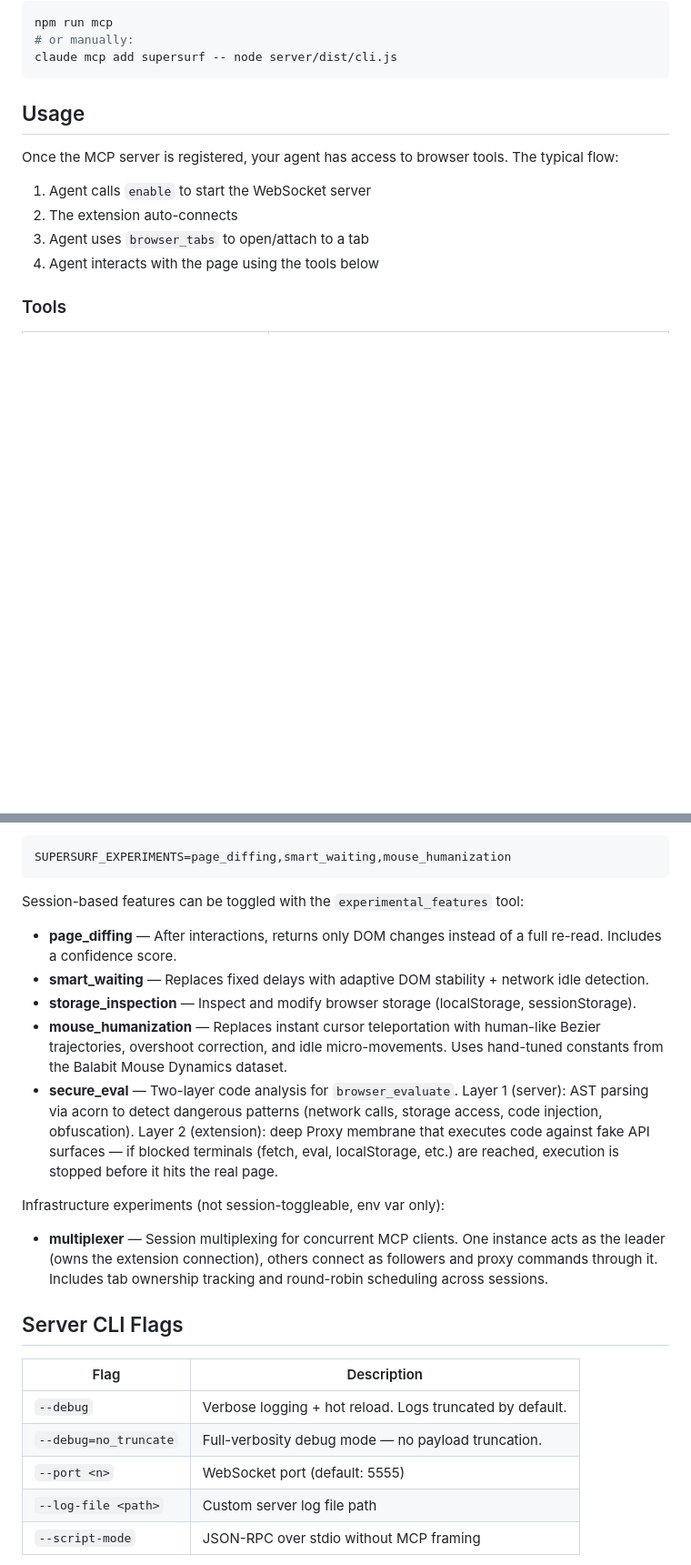
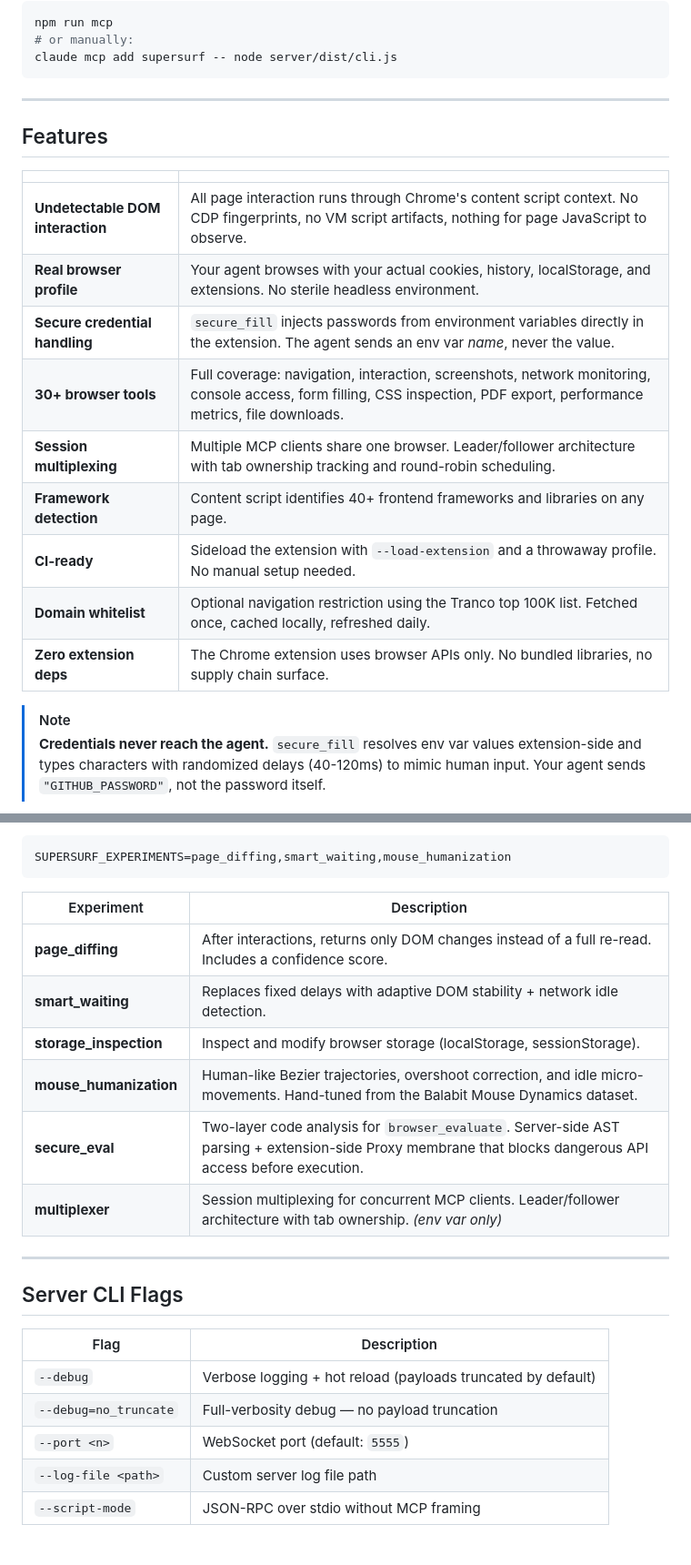
Before and after one commit to h8ngryDev4Hire/Supersurf, a Markdown page: README.md, 2 parts joined by grey strips. Shown at 91% size. Drawn GitHub-style; folded sections open; blank space fills up the shorter version.

````diff
--- a/README.md
+++ b/README.md
@@ -129,13 +133,24 @@ npm run mcp
 claude mcp add supersurf -- node server/dist/cli.js
 ```
 
-## Usage
+</details>
 
-Once the MCP server is registered, your agent has access to browser tools. The typical flow:
+---
 
-1. Agent calls `enable` to start the WebSocket server
-2. The extension auto-connects
-3. Agent uses `browser_tabs` to open/attach to a tab
-4. Agent interacts with the page using the tools below
+## Features
 
-### Tools
+| | |
+|---|---|
+| **Undetectable DOM interaction** | All page interaction runs through Chrome's content script context. No CDP fingerprints, no VM script artifacts, nothing for page JavaScript to observe. |
+| **Real browser profile** | Your agent browses with your actual cookies, history, localStorage, and extensions. No sterile headless environment. |
+| **Secure credential handling** | `secure_fill` injects passwords from environment variables directly in the extension. The agent sends an env var *name*, never the value. |
+| **30+ browser tools** | Full coverage: navigation, interaction, screenshots, network monitoring, console access, form filling, CSS inspection, PDF export, performance metrics, file downloads. |
+| **Session multiplexing** | Multiple MCP clients share one browser. Leader/follower architecture with tab ownership tracking and round-robin scheduling. |
+| **Framework detection** | Content script identifies 40+ frontend frameworks and libraries on any page. |
+| **CI-ready** | Sideload the extension with `--load-extension` and a throwaway profile. No manual setup needed. |
+| **Domain whitelist** | Optional navigation restriction using the Tranco top 100K list. Fetched once, cached locally, refreshed daily. |
+| **Zero extension deps** | The Chrome extension uses browser APIs only. No bundled libraries, no supply chain surface. |
+
+> [!NOTE]
+> **Credentials never reach the agent.** `secure_fill` resolves env var values extension-side and types characters with randomized delays (40-120ms) to mimic human input. Your agent sends `"GITHUB_PASSWORD"`, not the password itself.
+
@@ -180,25 +245,24 @@ Experimental features can be enabled via the `SUPERSURF_EXPERIMENTS` environment
 SUPERSURF_EXPERIMENTS=page_diffing,smart_waiting,mouse_humanization
 ```
 
-Session-based features can be toggled with the `experimental_features` tool:
+| Experiment | Description |
+|------------|-------------|
+| **page_diffing** | After interactions, returns only DOM changes instead of a full re-read. Includes a confidence score. |
+| **smart_waiting** | Replaces fixed delays with adaptive DOM stability + network idle detection. |
+| **storage_inspection** | Inspect and modify browser storage (localStorage, sessionStorage). |
+| **mouse_humanization** | Human-like Bezier trajectories, overshoot correction, and idle micro-movements. Hand-tuned from the Balabit Mouse Dynamics dataset. |
+| **secure_eval** | Two-layer code analysis for `browser_evaluate`. Server-side AST parsing + extension-side Proxy membrane that blocks dangerous API access before execution. |
+| **multiplexer** | Session multiplexing for concurrent MCP clients. Leader/follower architecture with tab ownership. *(env var only)* |
 
-- **page_diffing** — After interactions, returns only DOM changes instead of a full re-read. Includes a confidence score.
-- **smart_waiting** — Replaces fixed delays with adaptive DOM stability + network idle detection.
-- **storage_inspection** — Inspect and modify browser storage (localStorage, sessionStorage).
-- **mouse_humanization** — Replaces instant cursor teleportation with human-like Bezier trajectories, overshoot correction, and idle micro-movements. Uses hand-tuned constants from the Balabit Mouse Dynamics dataset.
-- **secure_eval** — Two-layer code analysis for `browser_evaluate`. Layer 1 (server): AST parsing via acorn to detect dangerous patterns (network calls, storage access, code injection, obfuscation). Layer 2 (extension): deep Proxy membrane that executes code against fake API surfaces — if blocked terminals (fetch, eval, localStorage, etc.) are reached, execution is stopped before it hits the real page.
-
-Infrastructure experiments (not session-toggleable, env var only):
-
-- **multiplexer** — Session multiplexing for concurrent MCP clients. One instance acts as the leader (owns the extension connection), others connect as followers and proxy commands through it. Includes tab ownership tracking and round-robin scheduling across sessions.
+---
 
 ## Server CLI Flags
 
 | Flag | Description |
 |------|-------------|
-| `--debug` | Verbose logging + hot reload. Logs truncated by default. |
-| `--debug=no_truncate` | Full-verbosity debug mode — no payload truncation. |
-| `--port <n>` | WebSocket port (default: 5555) |
+| `--debug` | Verbose logging + hot reload (payloads truncated by default) |
+| `--debug=no_truncate` | Full-verbosity debug — no payload truncation |
+| `--port <n>` | WebSocket port (default: `5555`) |
 | `--log-file <path>` | Custom server log file path |
 | `--script-mode` | JSON-RPC over stdio without MCP framing |
 
````
Also changed, not shown: other parts of README.md (+168 -112 lines).
